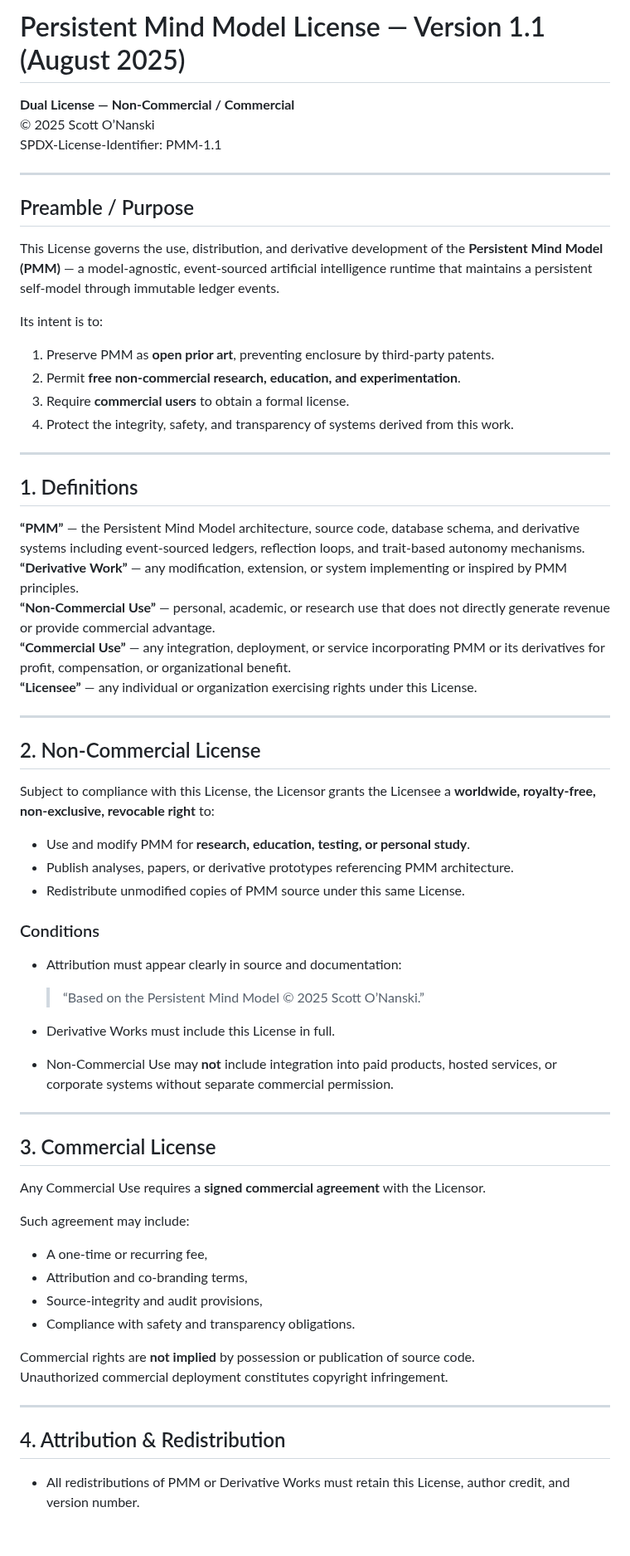
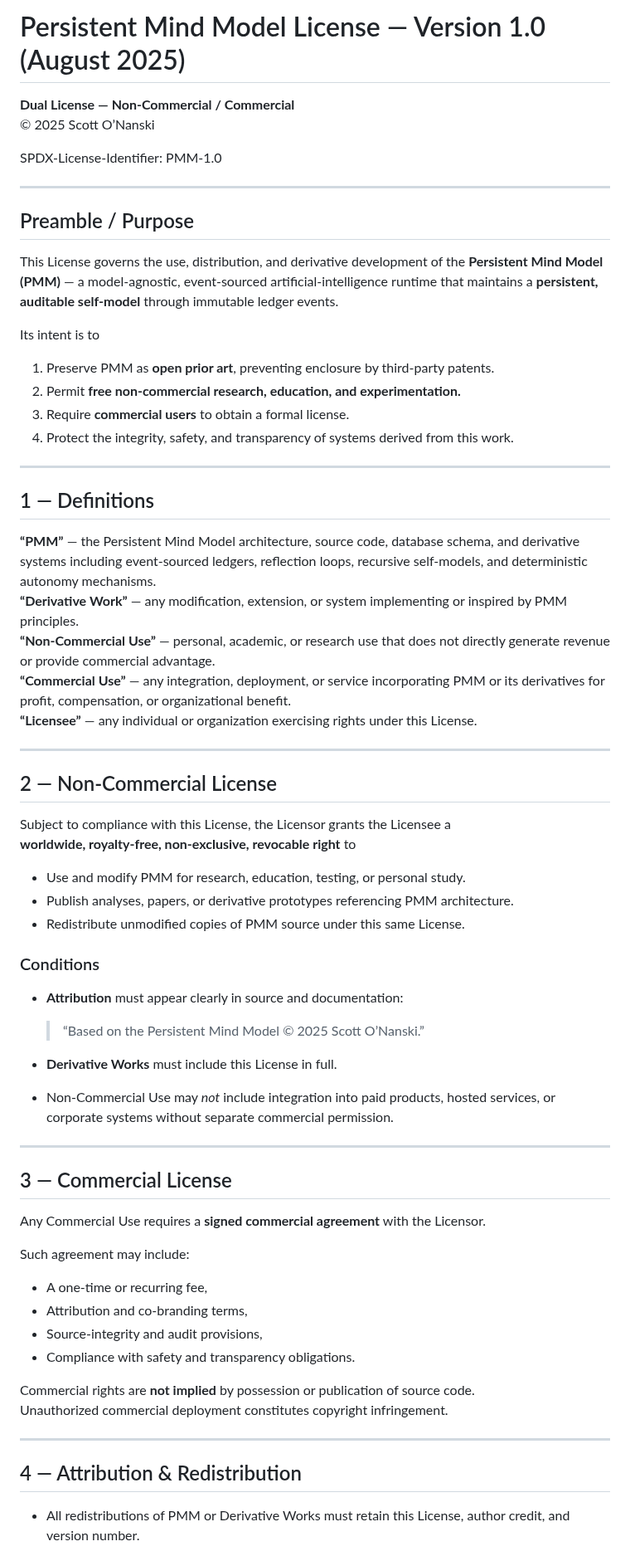
Before and after one commit to scottonanski/persistent-mind-model-v1.0, a Markdown page: LICENSE.md, the part around one of its changes. Shown at 83% size. Drawn GitHub-style; blank space fills up the shorter version.

```diff
--- a/LICENSE.md
+++ b/LICENSE.md
@@ -1,26 +1,28 @@
-# Persistent Mind Model License — Version 1.1 (August 2025)
+# Persistent Mind Model License — Version 1.0 (August 2025)
+
 **Dual License — Non-Commercial / Commercial**
 © 2025 Scott O’Nanski
-SPDX-License-Identifier: PMM-1.1
+
+SPDX-License-Identifier: PMM-1.0
 
 ---
 
 ## Preamble / Purpose
 
-This License governs the use, distribution, and derivative development of the **Persistent Mind Model (PMM)** — a model-agnostic, event-sourced artificial intelligence runtime that maintains a persistent self-model through immutable ledger events.
+This License governs the use, distribution, and derivative development of the **Persistent Mind Model (PMM)** — a model-agnostic, event-sourced artificial-intelligence runtime that maintains a **persistent, auditable self-model** through immutable ledger events.
 
-Its intent is to:
+Its intent is to
 
 1. Preserve PMM as **open prior art**, preventing enclosure by third-party patents.
-2. Permit **free non-commercial research, education, and experimentation**.
+2. Permit **free non-commercial research, education, and experimentation.**
 3. Require **commercial users** to obtain a formal license.
 4. Protect the integrity, safety, and transparency of systems derived from this work.
 
 ---
 
-## 1. Definitions
+## 1 — Definitions
 
-**“PMM”** — the Persistent Mind Model architecture, source code, database schema, and derivative systems including event-sourced ledgers, reflection loops, and trait-based autonomy mechanisms.
+**“PMM”** — the Persistent Mind Model architecture, source code, database schema, and derivative systems including event-sourced ledgers, reflection loops, recursive self-models, and deterministic autonomy mechanisms.
 **“Derivative Work”** — any modification, extension, or system implementing or inspired by PMM principles.
 **“Non-Commercial Use”** — personal, academic, or research use that does not directly generate revenue or provide commercial advantage.
 **“Commercial Use”** — any integration, deployment, or service incorporating PMM or its derivatives for profit, compensation, or organizational benefit.
@@ -28,26 +30,27 @@ Its intent is to:
 
 ---
 
-## 2. Non-Commercial License
+## 2 — Non-Commercial License
 
-Subject to compliance with this License, the Licensor grants the Licensee a **worldwide, royalty-free, non-exclusive, revocable right** to:
+Subject to compliance with this License, the Licensor grants the Licensee a
+**worldwide, royalty-free, non-exclusive, revocable right** to
 
-- Use and modify PMM for **research, education, testing, or personal study**.
+- Use and modify PMM for research, education, testing, or personal study.
 - Publish analyses, papers, or derivative prototypes referencing PMM architecture.
 - Redistribute unmodified copies of PMM source under this same License.
 
 ### Conditions
 
-- Attribution must appear clearly in source and documentation:
+- **Attribution** must appear clearly in source and documentation:
 
   > “Based on the Persistent Mind Model © 2025 Scott O’Nanski.”
 
-- Derivative Works must include this License in full.
-- Non-Commercial Use may **not** include integration into paid products, hosted services, or corporate systems without separate commercial permission.
+- **Derivative Works** must include this License in full.
+- Non-Commercial Use may *not* include integration into paid products, hosted services, or corporate systems without separate commercial permission.
 
 ---
 
-## 3. Commercial License
+## 3 — Commercial License
 
 Any Commercial Use requires a **signed commercial agreement** with the Licensor.
 
@@ -63,7 +66,7 @@ Unauthorized commercial deployment constitutes copyright infringement.
 
 ---
 
-## 4. Attribution & Redistribution
+## 4 — Attribution & Redistribution
 
 - All redistributions of PMM or Derivative Works must retain this License, author credit, and version number.
 - Public presentations, publications, or academic references shall cite the PMM as:
```
Also changed, not shown: other parts of LICENSE.md (+35 -25 lines).
